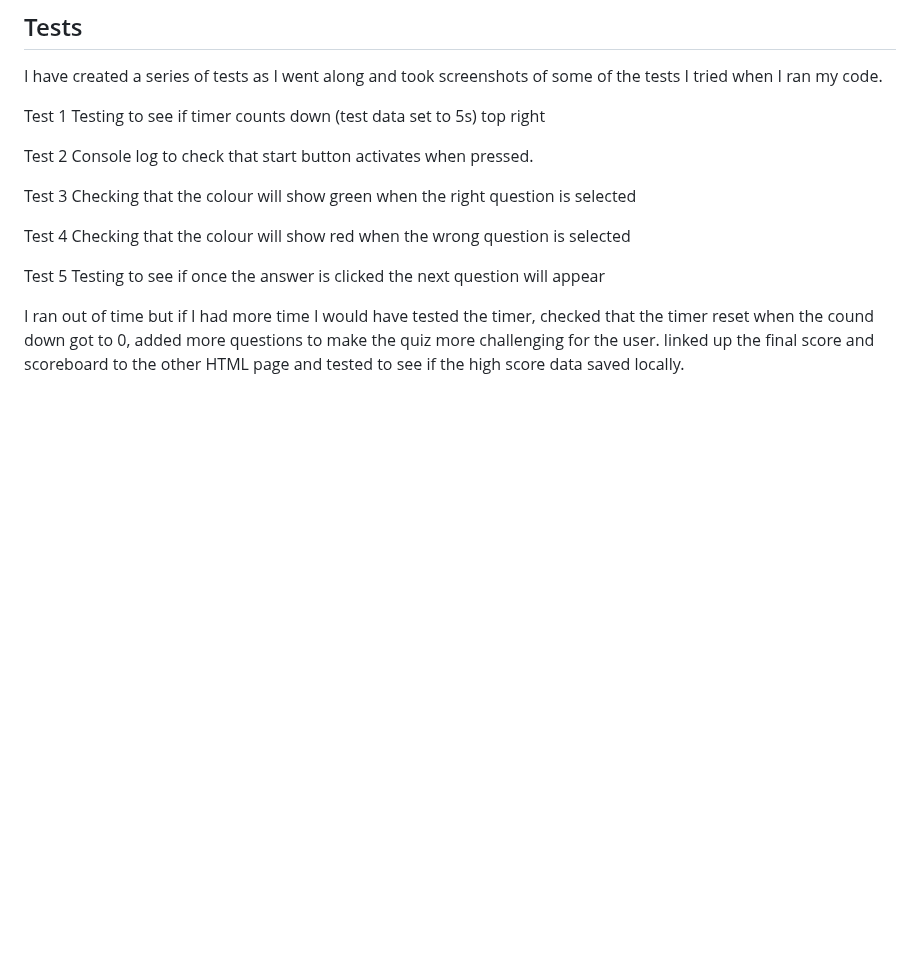
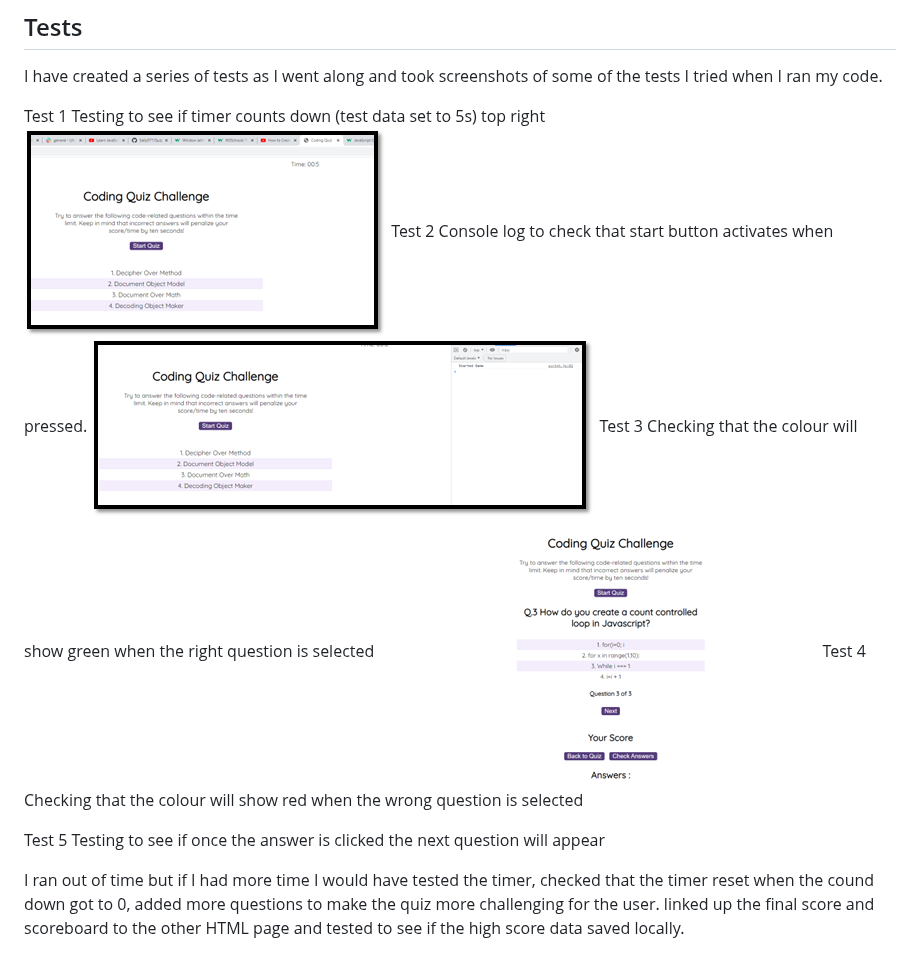
Before and after one commit to Sally077/Quiz, a Markdown page: README.md, the part around one of its changes. GitHub-like rendering; blank space fills up the shorter version.

```diff
--- a/README.md
+++ b/README.md
@@ -133,11 +133,11 @@ N/A
 I have created a series of tests as I went along and took screenshots of some of the tests I tried when I ran my code.
 
 Test 1 Testing to see if timer counts down (test data set to 5s) top right
-
+<img src="Test_1.png">
 Test 2 Console log to check that start button activates when pressed.
-
+<img src="Test_2.png">
 Test 3 Checking that the colour will show green when the right question is selected
-
+<img src="Test_3.png">
 Test 4 Checking that the colour will show  red when the wrong question is selected
 
 Test 5 Testing to see if once the answer is clicked the next question will appear
```
Also changed, not shown: other parts of README.md (+1 -1 lines).
